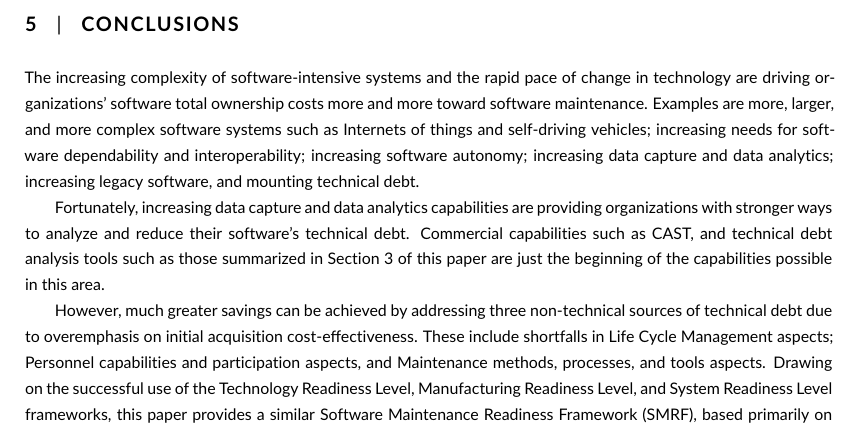
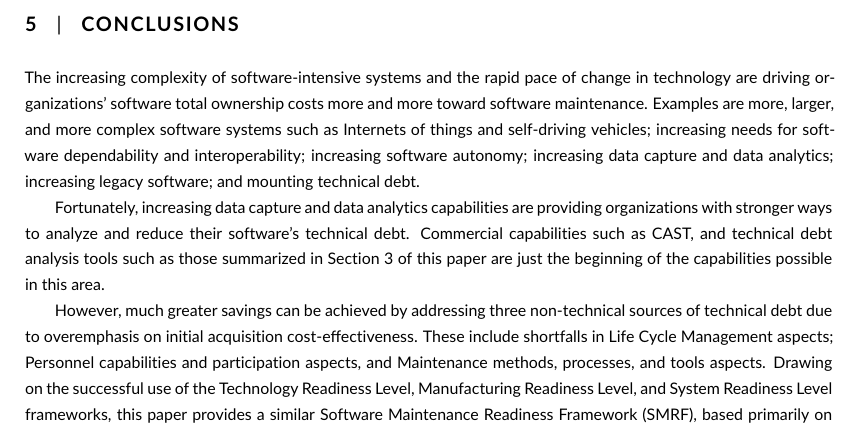
Before and after one commit to pbehghader/SystemsEngineeringJournal, a LaTeX document (main.tex, which reads conclusions.tex): part of page 13 of 16, cut so that both start at the same text. Compiled offline with pdfLaTeX.

Commit message:
a fixe to the conclusion is made

```diff
--- a/conclusions.tex
+++ b/conclusions.tex
@@ -1,6 +1,6 @@
 \section{Conclusions}
 \label{sec:conclusion}
-The increasing complexity of software-intensive systems and the rapid pace of change in technology are driving organizations' software total ownership costs more and more toward software maintenance. Examples are more, larger, and more complex software systems such as Internets of things and self-driving vehicles; increasing needs for software dependability and interoperability; increasing software autonomy; increasing data capture and data analytics; increasing legacy software, and mounting technical debt.
+The increasing complexity of software-intensive systems and the rapid pace of change in technology are driving organizations' software total ownership costs more and more toward software maintenance. Examples are more, larger, and more complex software systems such as Internets of things and self-driving vehicles; increasing needs for software dependability and interoperability; increasing software autonomy; increasing data capture and data analytics; increasing legacy software; and mounting technical debt.
 
 Fortunately, increasing data capture and data analytics capabilities are  providing organizations with stronger ways to analyze and reduce their software's technical debt. Commercial capabilities such as CAST, and technical debt analysis tools such as those summarized in Section \ref{sec:squaad} of this paper are just the beginning of the capabilities possible in this area.
 
```
